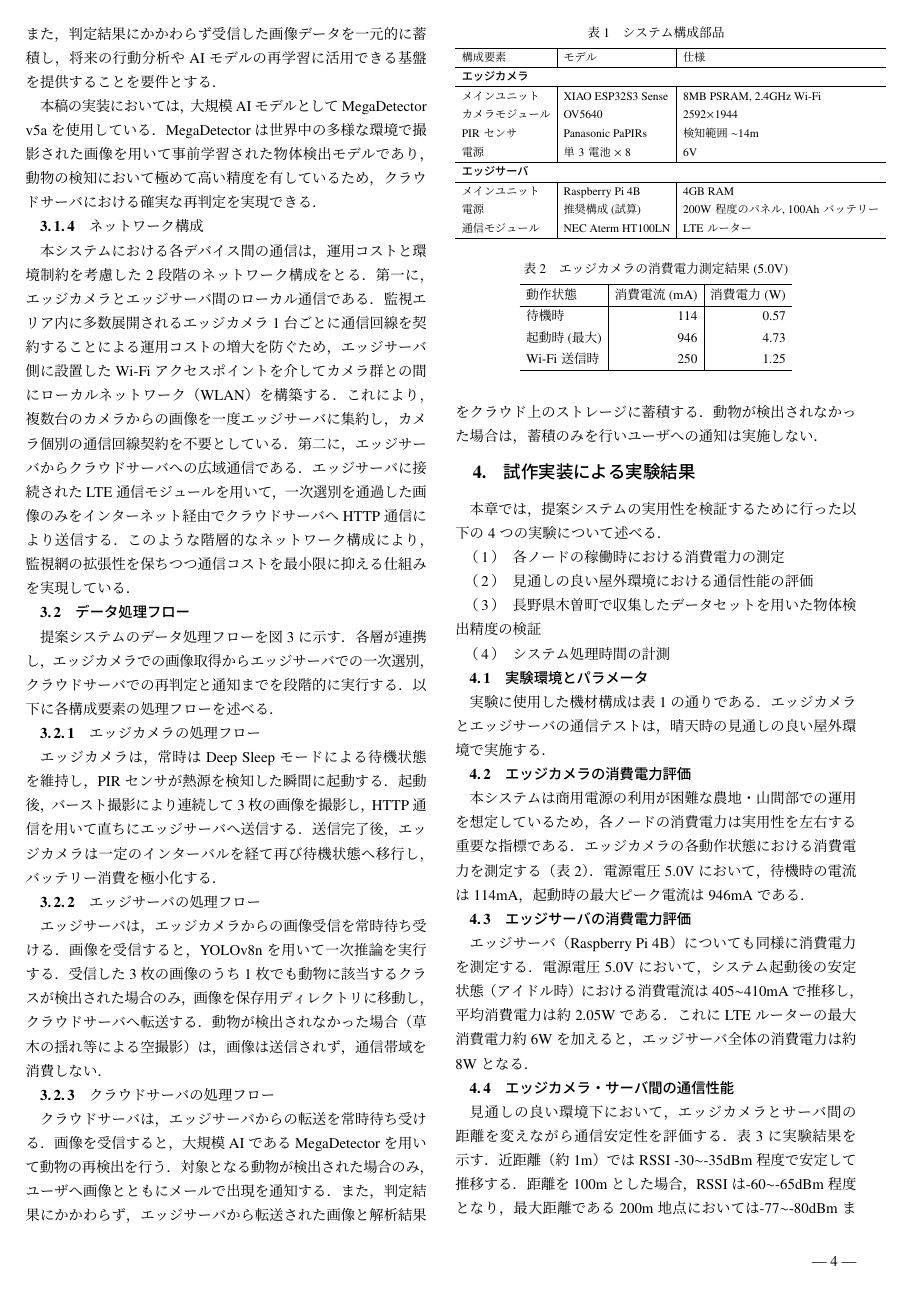
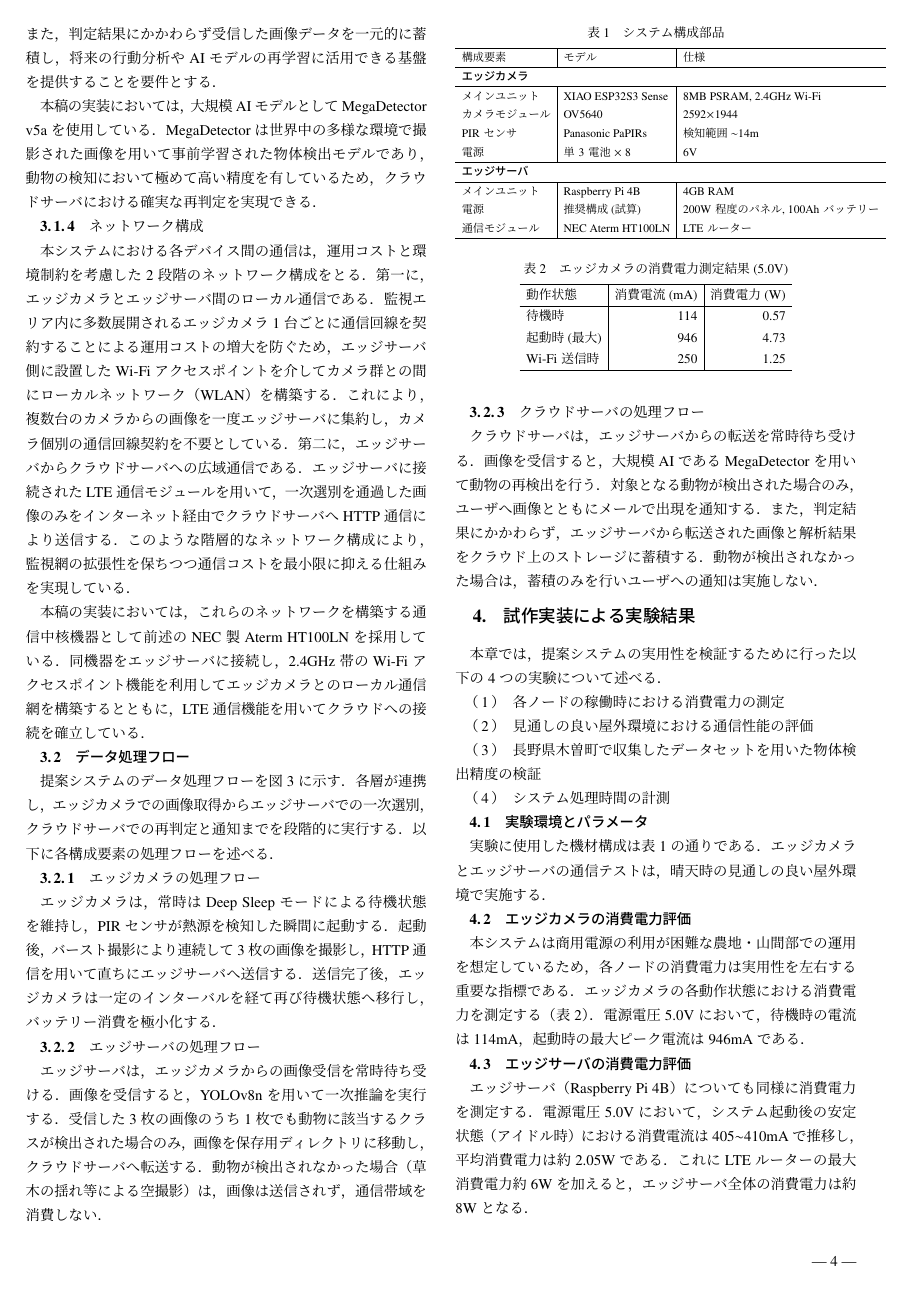
Before and after one commit to KapiSK/wild_animals_system, a LaTeX document (docs/ieice_paper_draft/main.tex): page 4 of 7. Compiled offline with pLaTeX and dvipdfmx.

```diff
--- a/docs/ieice_paper_draft/main.tex
+++ b/docs/ieice_paper_draft/main.tex
@@ -185,6 +185,9 @@
 第二に，エッジサーバからクラウドサーバへの広域通信である．
 エッジサーバに接続されたLTE通信モジュールを用いて，一次選別を通過した画像のみをインターネット経由でクラウドサーバへHTTP通信により送信する．
 このような階層的なネットワーク構成により，監視網の拡張性を保ちつつ通信コストを最小限に抑える仕組みを実現している．
+
+本稿の実装においては，これらのネットワークを構築する通信中核機器として前述のNEC製Aterm HT100LNを採用している．
+同機器をエッジサーバに接続し，2.4GHz帯のWi-Fiアクセスポイント機能を利用してエッジカメラとのローカル通信網を構築するとともに，LTE通信機能を用いてクラウドへの接続を確立している．
 
 \subsection{データ処理フロー}
 提案システムのデータ処理フローを図\ref{fig:flow}に示す．
```
Also changed, not shown: docs/ieice_paper_draft/main.pdf, docs/ieice_paper_draft/データ/システム全体図_eng.png (added), 2 other files.
